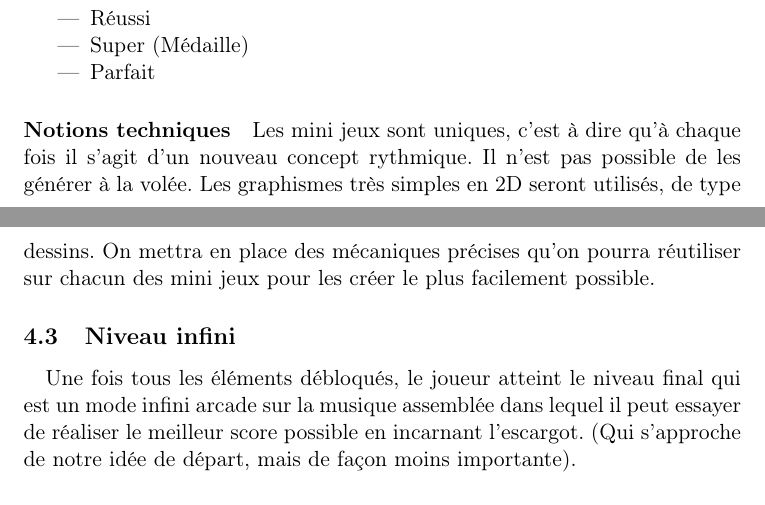
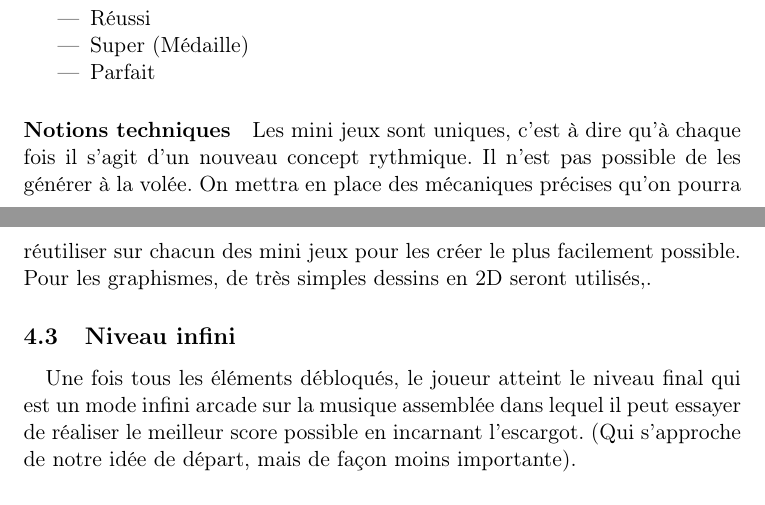
Before and after one commit to Doelia/Heliko, a LaTeX document (feuilleDeRoute/feuilleDeRoute.tex): two parts of pages 5 and 6 of 9, joined at a grey line, cut so that both start at the same text. Compiled offline with pdfLaTeX.

Commit message:
Feuille de route finale

```diff
--- a/feuilleDeRoute/feuilleDeRoute.tex
+++ b/feuilleDeRoute/feuilleDeRoute.tex
@@ -82,7 +82,7 @@ Il existe plusieurs états pour un mini jeu :
 \item Parfait
 \end{itemize}
 \paragraph{Notions techniques}
-Les mini jeux sont uniques, c’est à dire qu’à chaque fois il s’agit d’un nouveau concept rythmique. Il n’est pas possible de les générer à la volée. Les graphismes très simples en 2D seront utilisés, de type dessins. On mettra en place des mécaniques précises qu’on pourra réutiliser sur chacun des mini jeux pour les créer le plus facilement possible.
+Les mini jeux sont uniques, c’est à dire qu’à chaque fois il s’agit d’un nouveau concept rythmique. Il n’est pas possible de les générer à la volée. On mettra en place des mécaniques précises qu’on pourra réutiliser sur chacun des mini jeux pour les créer le plus facilement possible. Pour les graphismes, de très simples dessins en 2D seront utilisés,.
 
 \subsection{Niveau infini}
 \paragraph{} Une fois tous les éléments débloqués, le joueur atteint le niveau final qui est un mode infini arcade sur la musique assemblée dans lequel il peut essayer de réaliser le meilleur score possible en incarnant l’escargot. (Qui s’approche de notre idée de départ, mais de façon moins importante).
```
Also changed, not shown: feuilleDeRoute/feuilleDeRoute-oufmania.pdf (added), feuilleDeRoute/feuilleDeRoute.pdf (deleted), feuilleDeRoute/feuilleDeRoute.tex (2 more changed lines), 3 other files.
